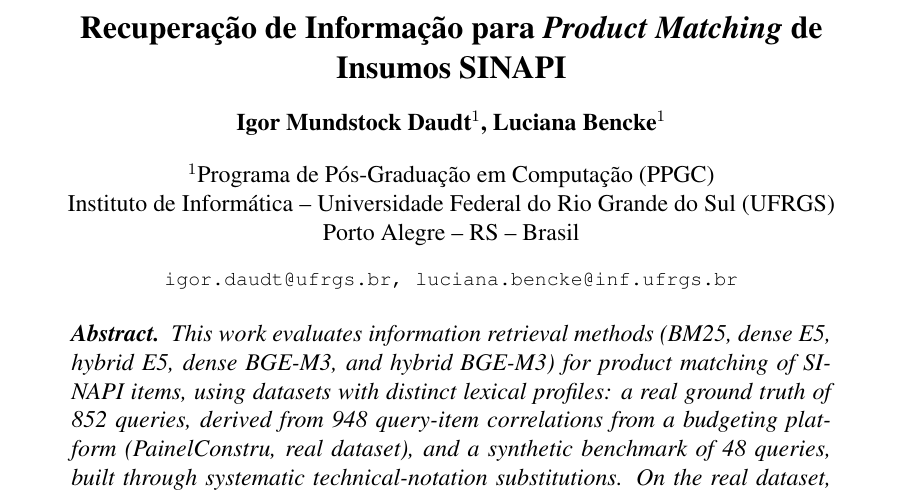
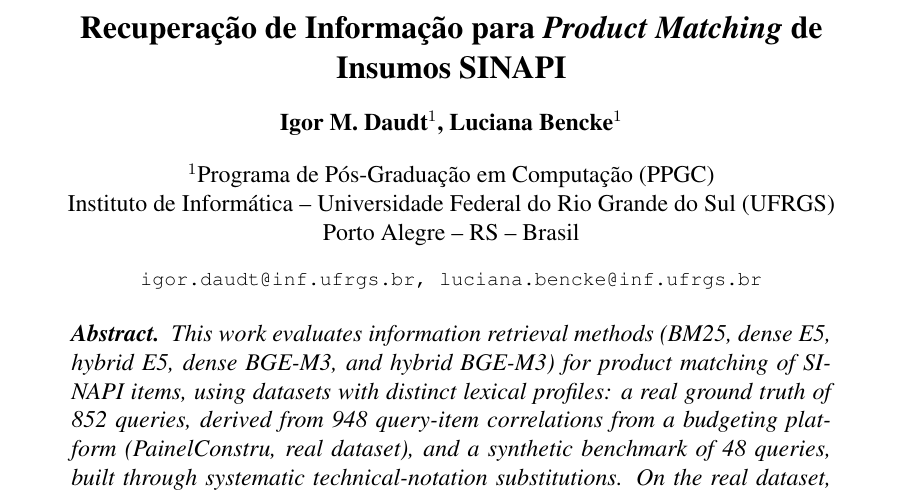
Before and after one commit to igordaudt/Prod_Match_Eramia_26, a LaTeX paper (paper_v2/latex/artigo_eramia_2026.tex): part of page 1 of 4, cut so that both start at the same text. Compiled offline with pdfLaTeX.

Commit message:
Atualiza nome e e-mail do autor em paper_v2 e recompila PDF
Nome abreviado para "Igor M. Daudt" e e-mail padronizado para o
dominio inf.ufrgs.br (mesmo dominio da coautora).

Co-Authored-By: Claude Sonnet 5 <noreply@anthropic.com>

```diff
--- a/paper_v2/latex/artigo_eramia_2026.tex
+++ b/paper_v2/latex/artigo_eramia_2026.tex
@@ -9,12 +9,12 @@
 
 \title{Recupera\c{c}\~ao de Informa\c{c}\~ao para \emph{Product Matching} de Insumos SINAPI}
 
-\author{Igor Mundstock Daudt\inst{1}, Luciana Bencke\inst{1}}
+\author{Igor M. Daudt\inst{1}, Luciana Bencke\inst{1}}
 
 \address{Programa de P\'os-Gradua\c{c}\~ao em Computa\c{c}\~ao (PPGC)\\
   Instituto de Inform\'atica -- Universidade Federal do Rio Grande do Sul (UFRGS)\\
   Porto Alegre -- RS -- Brasil
-  \email{igor.daudt@ufrgs.br, luciana.bencke@inf.ufrgs.br}
+  \email{igor.daudt@inf.ufrgs.br, luciana.bencke@inf.ufrgs.br}
 }
 
 \begin{document}
```
Also changed, not shown: paper_v2/latex/artigo_eramia_2026.pdf.
